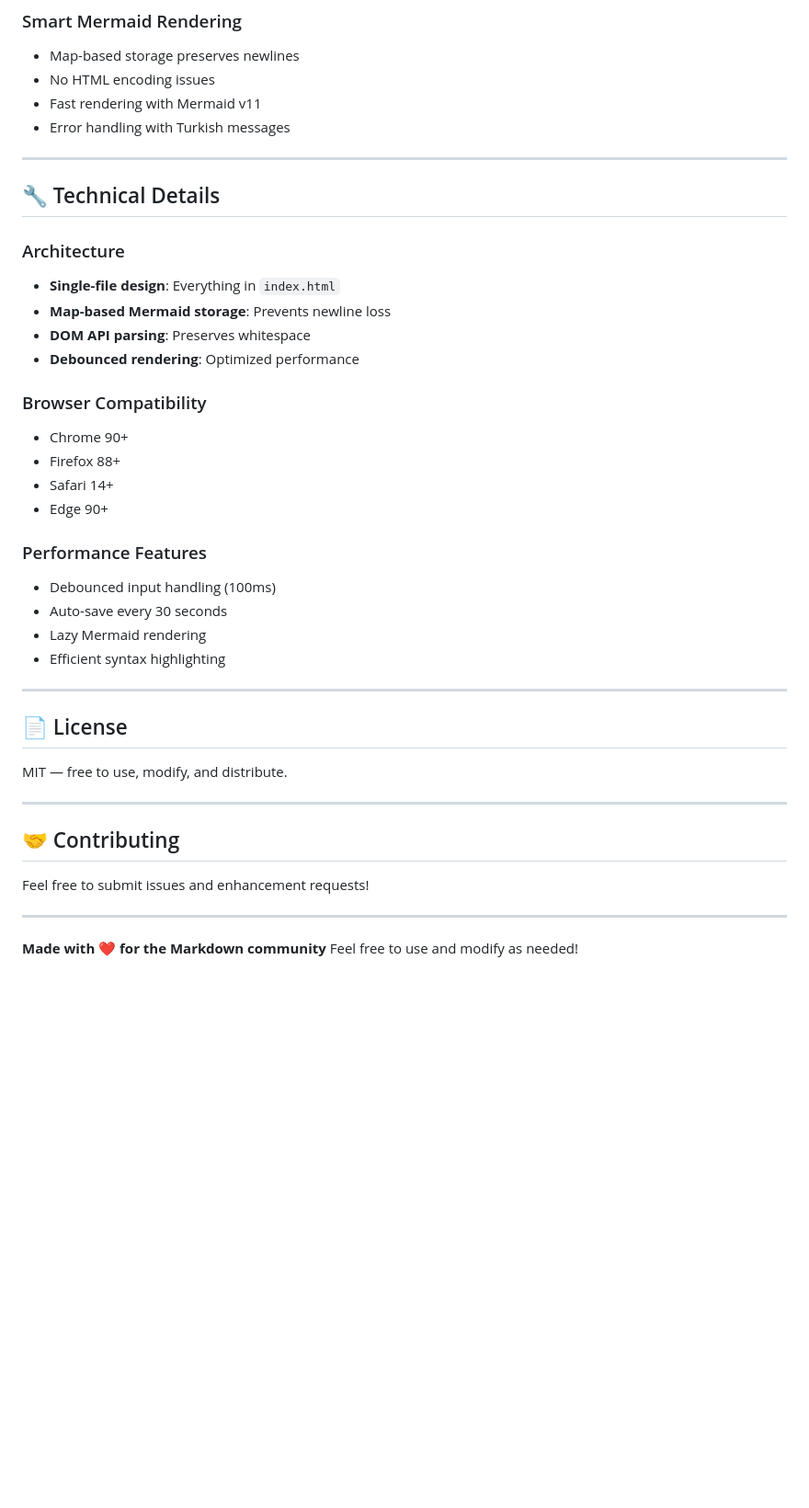
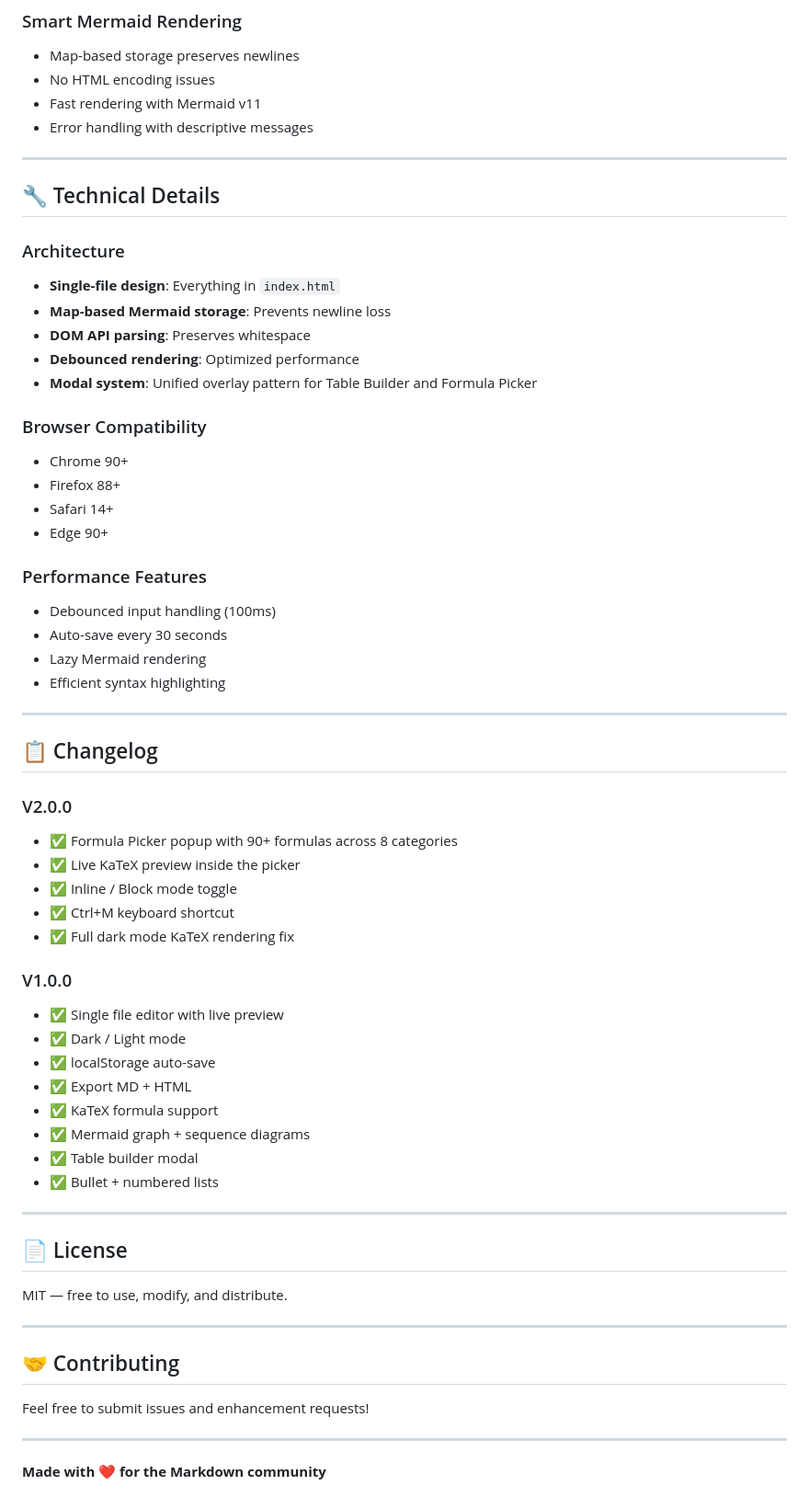
Before and after one commit to uwamuwa00/markdown-editor, a Markdown page: README.md, the part around one of its changes. Shown at 92% size. GitHub-like rendering; blank space fills up the shorter version.

```diff
--- a/README.md
+++ b/README.md
@@ -108,7 +147,7 @@ $$\int_{-\infty}^{\infty} e^{-x^2} dx = \sqrt{\pi}$$
 - Map-based storage preserves newlines
 - No HTML encoding issues
 - Fast rendering with Mermaid v11
-- Error handling with Turkish messages
+- Error handling with descriptive messages
 
 ---
 
@@ -119,6 +158,7 @@ $$\int_{-\infty}^{\infty} e^{-x^2} dx = \sqrt{\pi}$$
 - **Map-based Mermaid storage**: Prevents newline loss
 - **DOM API parsing**: Preserves whitespace
 - **Debounced rendering**: Optimized performance
+- **Modal system**: Unified overlay pattern for Table Builder and Formula Picker
 
 ### Browser Compatibility
 - Chrome 90+
@@ -131,6 +171,27 @@ $$\int_{-\infty}^{\infty} e^{-x^2} dx = \sqrt{\pi}$$
 - Auto-save every 30 seconds
 - Lazy Mermaid rendering
 - Efficient syntax highlighting
+
+---
+
+## 📋 Changelog
+
+### V2.0.0
+- ✅ Formula Picker popup with 90+ formulas across 8 categories
+- ✅ Live KaTeX preview inside the picker
+- ✅ Inline / Block mode toggle
+- ✅ Ctrl+M keyboard shortcut
+- ✅ Full dark mode KaTeX rendering fix
+
+### V1.0.0
+- ✅ Single file editor with live preview
+- ✅ Dark / Light mode
+- ✅ localStorage auto-save
+- ✅ Export MD + HTML
+- ✅ KaTeX formula support
+- ✅ Mermaid graph + sequence diagrams
+- ✅ Table builder modal
+- ✅ Bullet + numbered lists
 
 ---
 
@@ -147,4 +208,3 @@ Feel free to submit issues and enhancement requests!
 ---
 
 **Made with ❤️ for the Markdown community**
-Feel free to use and modify as needed!
```
Also changed, not shown: other parts of README.md (+43 -4 lines).
